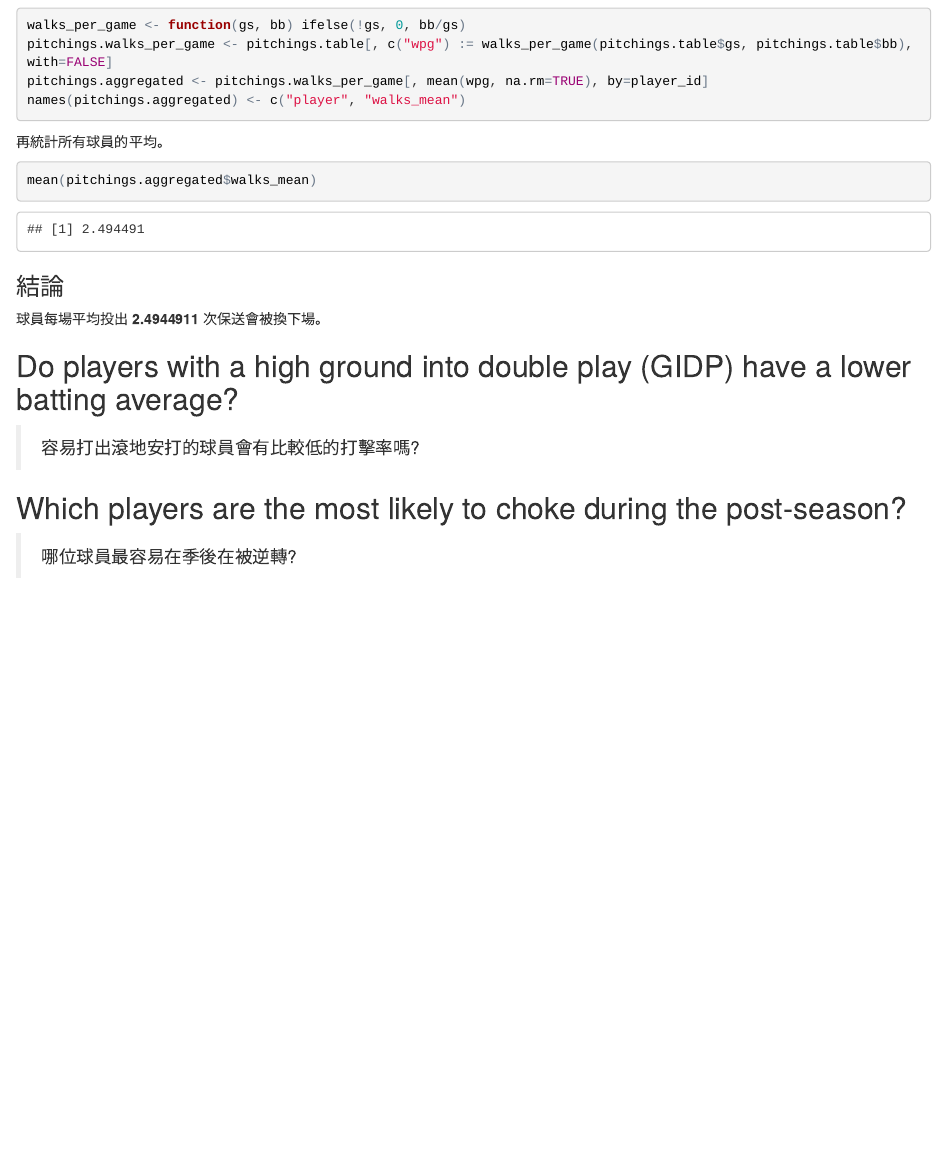
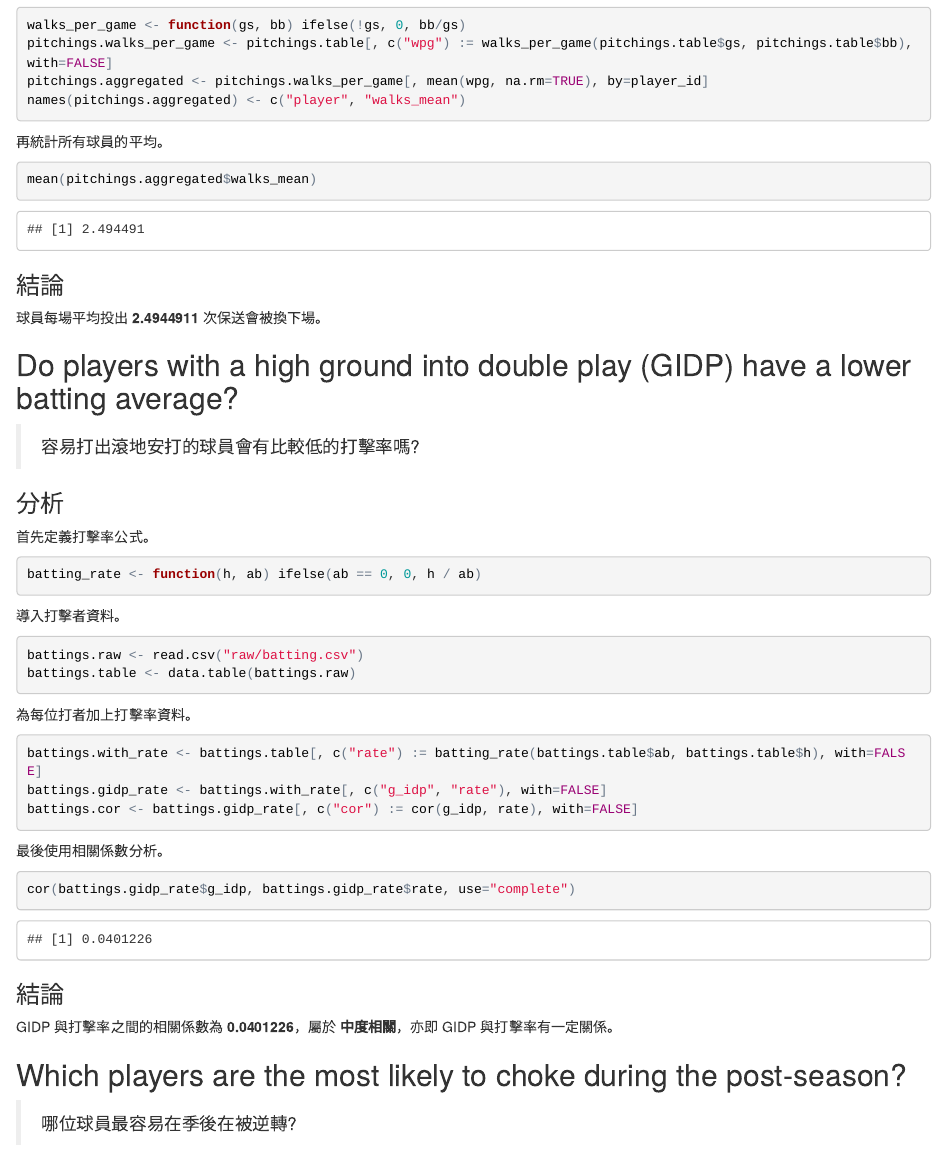
Before and after one commit to henry40408/the-history-of-baseball, an R Markdown document (the-history-of-baseball.Rmd): the page in a window 1100 px wide, from 1910 px down before the commit and from 1940 px down after it, so that both start at the same text. The pictures show the output file the-history-of-baseball.html that the author committed with the source, opened offline.

Commit message:
solve fifth question

````diff
--- a/the-history-of-baseball.Rmd
+++ b/the-history-of-baseball.Rmd
@@ -102,6 +104,39 @@ mean(pitchings.aggregated$walks_mean)
 
 > 容易打出滾地安打的球員會有比較低的打擊率嗎?
 
+### 分析
+
+首先定義打擊率公式。
+
+```{r}
+batting_rate <- function(h, ab) ifelse(ab == 0, 0, h / ab)
+```
+
+導入打擊者資料。
+
+```{r}
+battings.raw <- read.csv("raw/batting.csv")
+battings.table <- data.table(battings.raw)
+```
+
+為每位打者加上打擊率資料。
+
+```{r}
+battings.with_rate <- battings.table[, c("rate") := batting_rate(battings.table$ab, battings.table$h), with=FALSE]
+battings.gidp_rate <- battings.with_rate[, c("g_idp", "rate"), with=FALSE]
+battings.cor <- battings.gidp_rate[, c("cor") := cor(g_idp, rate), with=FALSE]
+```
+
+最後使用相關係數分析。
+
+```{r}
+cor(battings.gidp_rate$g_idp, battings.gidp_rate$rate, use="complete")
+```
+
+### 結論
+
+GIDP 與打擊率之間的相關係數為 **`r cor(battings.gidp_rate$g_idp, battings.gidp_rate$rate, use="complete")`**，屬於 **中度相關**，亦即 GIDP 與打擊率有一定關係。
+
 ## Which players are the most likely to choke during the post-season?
 
 > 哪位球員最容易在季後在被逆轉?
````
Also changed, not shown: the-history-of-baseball.html, the-history-of-baseball.Rmd (2 more changed lines).
